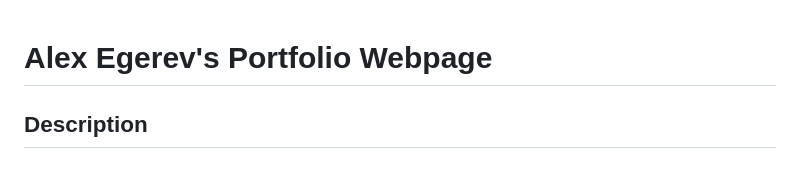
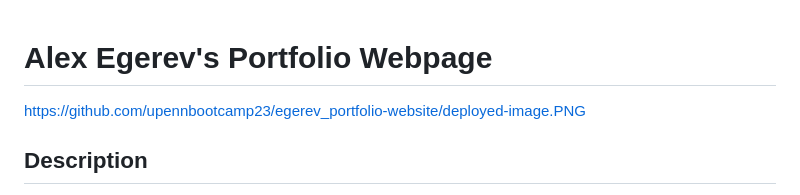
Before and after one commit to aegerev/egerev_portfolio-website, a Markdown page: README.md, the part around the change. Drawn GitHub-style.

```diff
--- a/README.md
+++ b/README.md
@@ -1,5 +1,5 @@
 # Alex Egerev's Portfolio Webpage
-
+https://github.com/upennbootcamp23/egerev_portfolio-website/deployed-image.PNG
 ## Description
 
 This website contains my portfolio, in which I share facts about me, my work, my resume, and the best way(s) to contact me.
```
